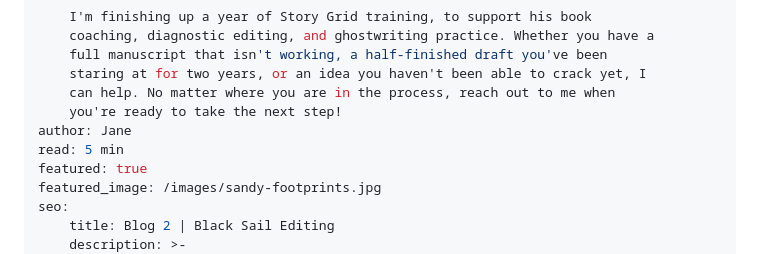
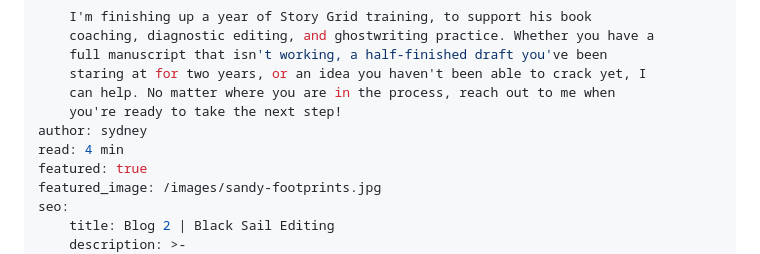
Before and after one commit to SidneyElsayed/black-sail-stories, a Markdown page: _posts/2025-10-30-blog-2.md, the part around the change. Drawn GitHub-style.

Commit message:
Updated 1 file via CloudCannon.

```diff
--- a/_posts/2025-10-30-blog-2.md
+++ b/_posts/2025-10-30-blog-2.md
@@ -40,8 +40,8 @@ description: >-
     staring at for two years, or an idea you haven't been able to crack yet, I
     can help. No matter where you are in the process, reach out to me when
     you're ready to take the next step!
-author: Jane
-read: 5 min
+author: sydney
+read: 4 min
 featured: true
 featured_image: /images/sandy-footprints.jpg
 seo:
```
